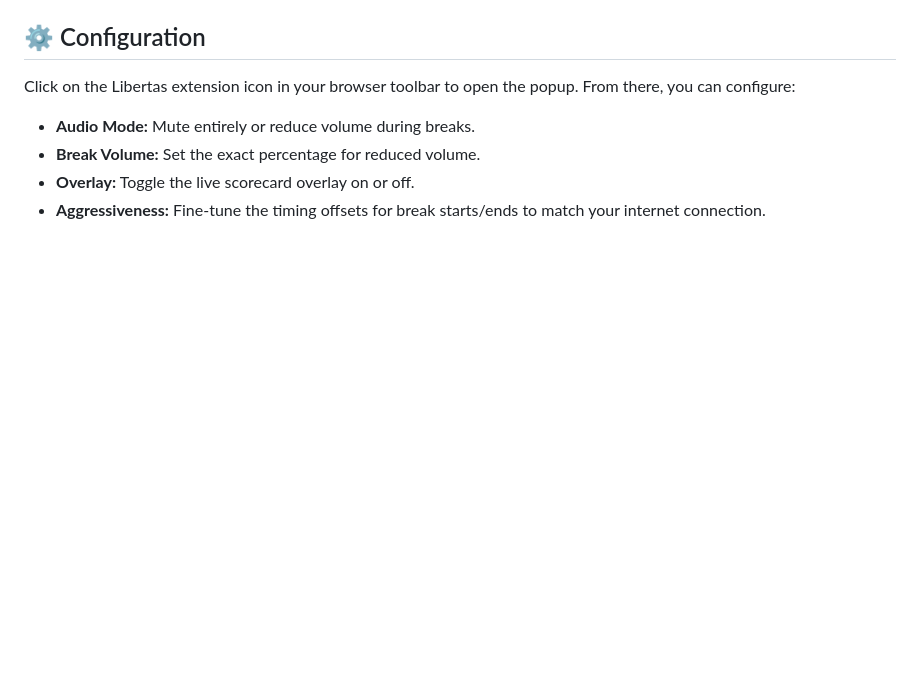
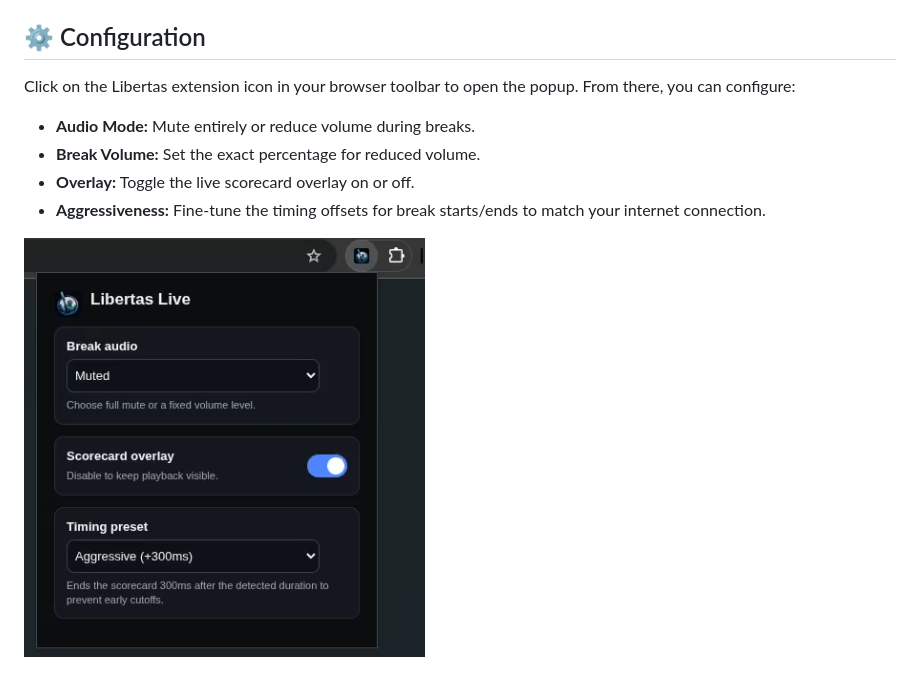
Before and after one commit to APS6/libertas-live, a Markdown page: README.md, the part around one of its changes. Drawn GitHub-style; pictures changed too: images/popup.png (added); blank space fills up the shorter version.

```diff
--- a/README.md
+++ b/README.md
@@ -38,3 +39,5 @@ Click on the Libertas extension icon in your browser toolbar to open the popup.
 - **Break Volume:** Set the exact percentage for reduced volume.
 - **Overlay:** Toggle the live scorecard overlay on or off.
 - **Aggressiveness:** Fine-tune the timing offsets for break starts/ends to match your internet connection.
+
+![Popup Settings](images/popup.png)
```
Also changed, not shown: other parts of README.md (+2 -1 lines), 3 other files.
